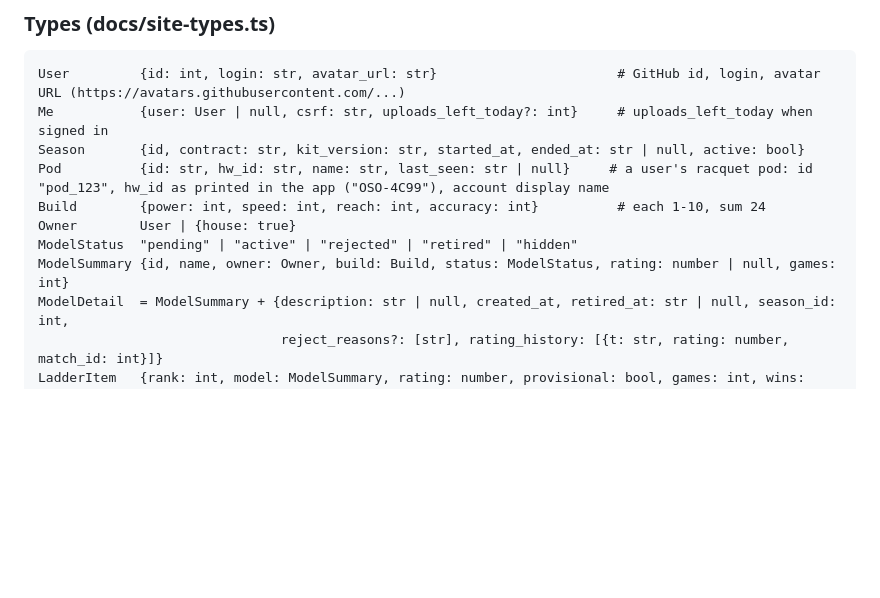
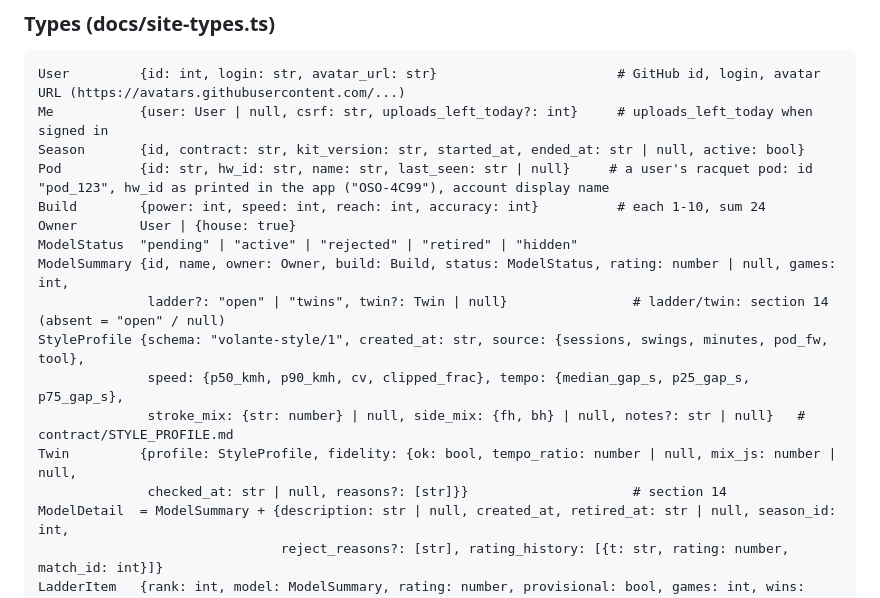
Before and after one commit to jesusthecreator017/Volante, a Markdown page: arena/handoff/PROMPT.md, the part around the change. Rendered like a GitHub page; blank space fills up the shorter version.

Commit message:
fix(handoff): name the Twins types (StyleProfile, Twin, ModelSummary.ladder/twin) in PROMPT.md
test_handoff_hostile.test_prompt_names_every_type_field requires every field of site/src/types.ts in the PROMPT's types block.
#57 added StyleProfile/Twin and ModelSummary.ladder/twin to the site; its CI skipped the kit suite (path filter), so main's
arena-kit job has failed since. The 4 golden-hash failures in the same job are the tolerated macOS-vs-Linux ones (kit_tests.py
PLATFORM_GOLDENS), not regressions.

Co-Authored-By: Claude Opus 5.5 <noreply@anthropic.com>

```diff
--- a/arena/handoff/PROMPT.md
+++ b/arena/handoff/PROMPT.md
@@ -298,7 +298,13 @@ Pod          {id: str, hw_id: str, name: str, last_seen: str | null}     # a use
 Build        {power: int, speed: int, reach: int, accuracy: int}          # each 1-10, sum 24
 Owner        User | {house: true}
 ModelStatus  "pending" | "active" | "rejected" | "retired" | "hidden"
-ModelSummary {id, name, owner: Owner, build: Build, status: ModelStatus, rating: number | null, games: int}
+ModelSummary {id, name, owner: Owner, build: Build, status: ModelStatus, rating: number | null, games: int,
+              ladder?: "open" | "twins", twin?: Twin | null}                # ladder/twin: section 14 (absent = "open" / null)
+StyleProfile {schema: "volante-style/1", created_at: str, source: {sessions, swings, minutes, pod_fw, tool},
+              speed: {p50_kmh, p90_kmh, cv, clipped_frac}, tempo: {median_gap_s, p25_gap_s, p75_gap_s},
+              stroke_mix: {str: number} | null, side_mix: {fh, bh} | null, notes?: str | null}   # contract/STYLE_PROFILE.md
+Twin         {profile: StyleProfile, fidelity: {ok: bool, tempo_ratio: number | null, mix_js: number | null,
+              checked_at: str | null, reasons?: [str]}}                     # section 14
 ModelDetail  = ModelSummary + {description: str | null, created_at, retired_at: str | null, season_id: int,
                                reject_reasons?: [str], rating_history: [{t: str, rating: number, match_id: int}]}
 LadderItem   {rank: int, model: ModelSummary, rating: number, provisional: bool, games: int, wins: int, losses: int}
```
